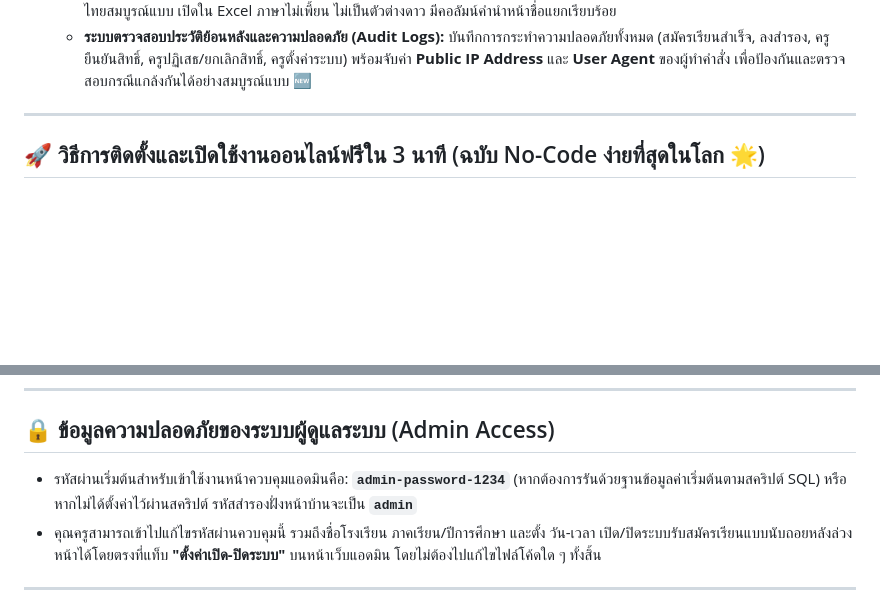
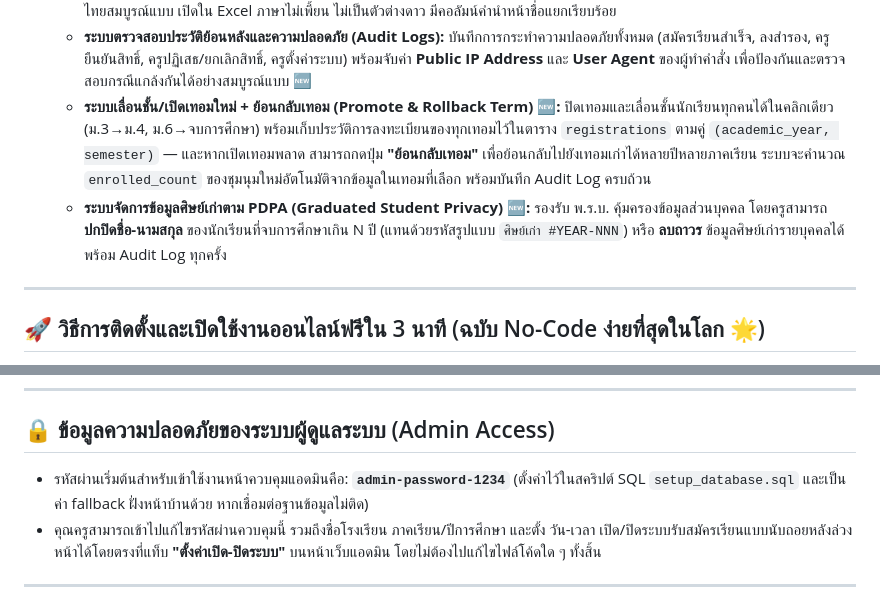
Before and after one commit to project-sy789/School-Club-Registration-System, a Markdown page: README.md, 2 parts joined by grey strips. GitHub-like rendering; blank space fills up the shorter version.

Commit message:
docs: update README with rollback term + PDPA features

```diff
--- a/README.md
+++ b/README.md
@@ -26,6 +26,8 @@
   * **ระบบ Bulk Import การลงทะเบียนชุมนุม (Admin Pre-Registration) 🆕:** ครูสามารถนำเข้ารายชื่อนักเรียนพร้อมชื่อชุมนุมในไฟล์ `.csv` เดียว เพื่อล็อกที่นั่งให้นักเรียนล่วงหน้าได้แบบ Bulk โดย**ไม่จำเป็นต้องนำเข้าฐานข้อมูลนักเรียนให้ครบก่อน** — แถวที่มีรหัสตรงกับฐานข้อมูลจะเป็น Verified ทันที, ที่เหลือจะเป็น Pending ให้ครูยืนยันสิทธิ์ทีหลัง พร้อมระบบเคารพโควตา (Capacity-Aware) Row Lock ป้องกัน Race Condition และรายงานสรุปผลรายแถว (สำเร็จ/ข้าม/ผิดพลาด) แบบสวยงาม
   * **ส่งออกเอกสาร Excel (Thai BOM CSV Export):** ส่งออกรายชื่อนักเรียนแยกตามชุมนุมหรือรวมทั้งโรงเรียนเป็นไฟล์ CSV ที่รองรับอักษรไทยสมบูรณ์แบบ เปิดใน Excel ภาษาไม่เพี้ยน ไม่เป็นตัวต่างดาว มีคอลัมน์คำนำหน้าชื่อแยกเรียบร้อย
   * **ระบบตรวจสอบประวัติย้อนหลังและความปลอดภัย (Audit Logs):** บันทึกการกระทำความปลอดภัยทั้งหมด (สมัครเรียนสำเร็จ, ลงสำรอง, ครูยืนยันสิทธิ์, ครูปฏิเสธ/ยกเลิกสิทธิ์, ครูตั้งค่าระบบ) พร้อมจับค่า **Public IP Address** และ **User Agent** ของผู้ทำคำสั่ง เพื่อป้องกันและตรวจสอบกรณีแกล้งกันได้อย่างสมบูรณ์แบบ 🆕
+  * **ระบบเลื่อนชั้น/เปิดเทอมใหม่ + ย้อนกลับเทอม (Promote & Rollback Term) 🆕:** ปิดเทอมและเลื่อนชั้นนักเรียนทุกคนได้ในคลิกเดียว (ม.3→ม.4, ม.6→จบการศึกษา) พร้อมเก็บประวัติการลงทะเบียนของทุกเทอมไว้ในตาราง `registrations` ตามคู่ `(academic_year, semester)` — และหากเปิดเทอมพลาด สามารถกดปุ่ม **"ย้อนกลับเทอม"** เพื่อย้อนกลับไปยังเทอมเก่าได้หลายปีหลายภาคเรียน ระบบจะคำนวณ `enrolled_count` ของชุมนุมใหม่อัตโนมัติจากข้อมูลในเทอมที่เลือก พร้อมบันทึก Audit Log ครบถ้วน
+  * **ระบบจัดการข้อมูลศิษย์เก่าตาม PDPA (Graduated Student Privacy) 🆕:** รองรับ พ.ร.บ. คุ้มครองข้อมูลส่วนบุคคล โดยครูสามารถ **ปกปิดชื่อ-นามสกุล** ของนักเรียนที่จบการศึกษาเกิน N ปี (แทนด้วยรหัสรูปแบบ `ศิษย์เก่า #YEAR-NNN`) หรือ **ลบถาวร** ข้อมูลศิษย์เก่ารายบุคคลได้ พร้อม Audit Log ทุกครั้ง
 
 ---
 
@@ -110,7 +112,7 @@
 
 ## 🔒 ข้อมูลความปลอดภัยของระบบผู้ดูแลระบบ (Admin Access)
 
-* รหัสผ่านเริ่มต้นสำหรับเข้าใช้งานหน้าควบคุมแอดมินคือ: **`admin-password-1234`** (หากต้องการรันด้วยฐานข้อมูลค่าเริ่มต้นตามสคริปต์ SQL) หรือหากไม่ได้ตั้งค่าไว้ผ่านสคริปต์ รหัสสำรองฝั่งหน้าบ้านจะเป็น **`admin`**
+* รหัสผ่านเริ่มต้นสำหรับเข้าใช้งานหน้าควบคุมแอดมินคือ: **`admin-password-1234`** (ตั้งค่าไว้ในสคริปต์ SQL `setup_database.sql` และเป็นค่า fallback ฝั่งหน้าบ้านด้วย หากเชื่อมต่อฐานข้อมูลไม่ติด)
 * คุณครูสามารถเข้าไปแก้ไขรหัสผ่านควบคุมนี้ รวมถึงชื่อโรงเรียน ภาคเรียน/ปีการศึกษา และตั้ง วัน-เวลา เปิด/ปิดระบบรับสมัครเรียนแบบนับถอยหลังล่วงหน้าได้โดยตรงที่แท็บ **"ตั้งค่าเปิด-ปิดระบบ"** บนหน้าเว็บแอดมิน โดยไม่ต้องไปแก้ไขไฟล์โค้ดใด ๆ ทั้งสิ้น
 
 ---
```
